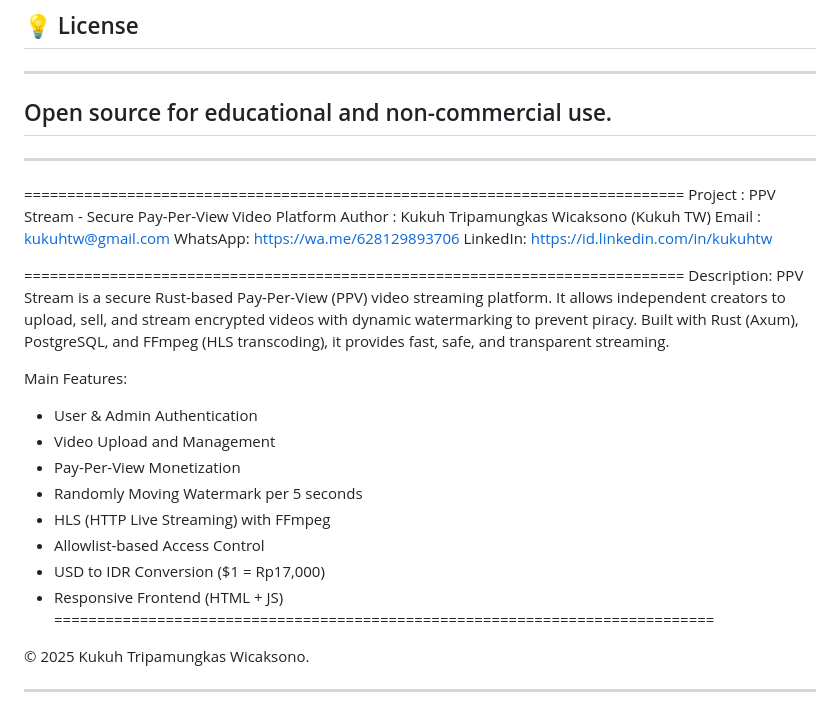
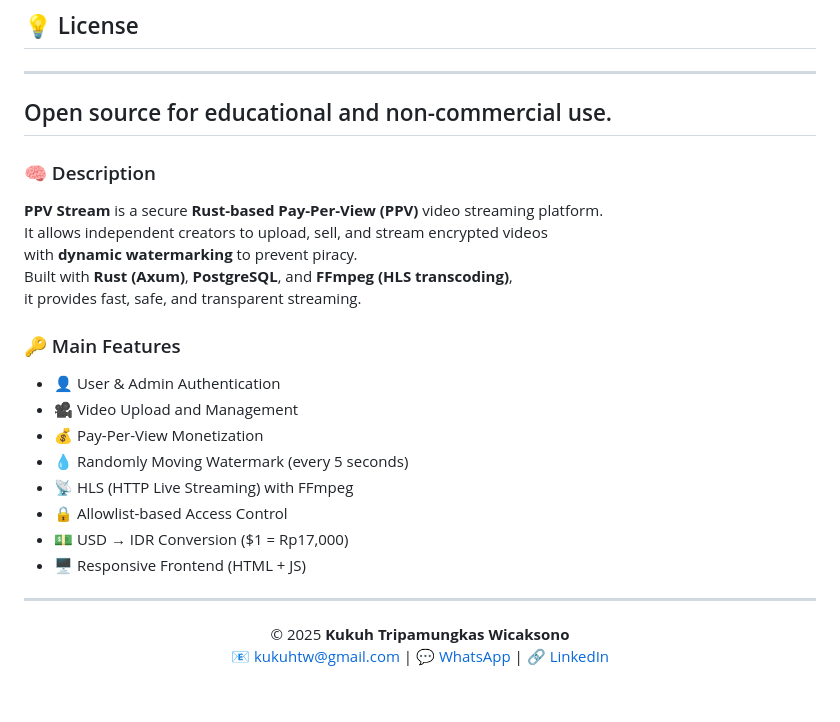
Before and after one commit to kukuhtw/ppv_stream_rust, a Markdown page: README.md, the part around the change. Rendered like a GitHub page.

Commit message:
Revise README with enhanced project details
Updated project description and main features section with improved formatting and clarity.

```diff
--- a/README.md
+++ b/README.md
@@ -121,33 +121,30 @@ Tables:
 Open source for educational and non-commercial use.
 ---
 
----
-=============================================================================
-Project : PPV Stream - Secure Pay-Per-View Video Platform
-Author  : Kukuh Tripamungkas Wicaksono (Kukuh TW)
-Email   : kukuhtw@gmail.com
-WhatsApp: https://wa.me/628129893706
-LinkedIn: https://id.linkedin.com/in/kukuhtw
+### 🧠 Description
 
-=============================================================================
-Description:
-PPV Stream is a secure Rust-based Pay-Per-View (PPV) video streaming platform.
+**PPV Stream** is a secure **Rust-based Pay-Per-View (PPV)** video streaming platform.
 It allows independent creators to upload, sell, and stream encrypted videos
-with dynamic watermarking to prevent piracy. Built with Rust (Axum), PostgreSQL,
-and FFmpeg (HLS transcoding), it provides fast, safe, and transparent streaming.
+with **dynamic watermarking** to prevent piracy.
+Built with **Rust (Axum)**, **PostgreSQL**, and **FFmpeg (HLS transcoding)**,
+it provides fast, safe, and transparent streaming.
 
-Main Features:
-- User & Admin Authentication
-- Video Upload and Management
-- Pay-Per-View Monetization
-- Randomly Moving Watermark per 5 seconds
-- HLS (HTTP Live Streaming) with FFmpeg
-- Allowlist-based Access Control
-- USD to IDR Conversion ($1 = Rp17,000)
-- Responsive Frontend (HTML + JS)
-=============================================================================
+### 🔑 Main Features
 
-
-© 2025 Kukuh Tripamungkas Wicaksono.
+- 👤 User & Admin Authentication
+- 🎥 Video Upload and Management
+- 💰 Pay-Per-View Monetization
+- 💧 Randomly Moving Watermark (every 5 seconds)
+- 📡 HLS (HTTP Live Streaming) with FFmpeg
+- 🔒 Allowlist-based Access Control
+- 💵 USD → IDR Conversion ($1 = Rp17,000)
+- 🖥️ Responsive Frontend (HTML + JS)
 
 ---
+
+<p align="center">
+  © 2025 <b>Kukuh Tripamungkas Wicaksono</b><br>
+  📧 <a href="mailto:kukuhtw@gmail.com">kukuhtw@gmail.com</a> |
+  💬 <a href="https://wa.me/628129893706">WhatsApp</a> |
+  🔗 <a href="https://id.linkedin.com/in/kukuhtw">LinkedIn</a>
+</p>
```
